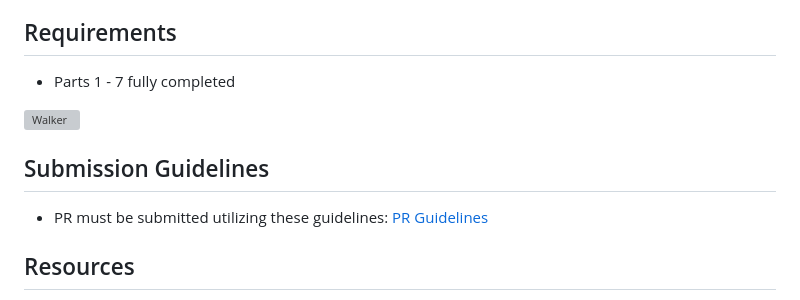
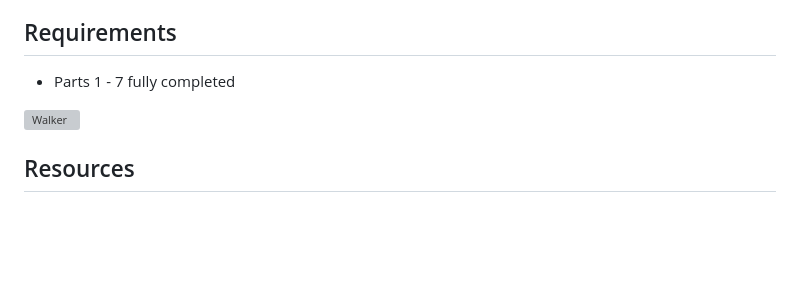
Before and after one commit to SalmanMurtazaMinhas/Fast-and-Furious-lab, a Markdown page: readme.md, the part around the change. GitHub-like rendering; blank space fills up the shorter version; grey boxes are pictures that could not be loaded.

```diff
--- a/readme.md
+++ b/readme.md
@@ -68,10 +68,6 @@ Create a new `.blog-post` corresponding to the new city added in **Part 6**. You
 
 ![Walker](https://external-content.duckduckgo.com/iu/?u=https%3A%2F%2Fmedia.giphy.com%2Fmedia%2FWPvCzLY9u96wM%2Fgiphy.gif&f=1&nofb=1)
 
-## Submission Guidelines
-
-- PR must be submitted utilizing these guidelines: [PR Guidelines](https://github.com/SEI-08-Bahrain/pr_template)
-
 ## Resources
 - This [DOM Gist](https://gist.github.com/thegitfather/9c9f1a927cd57df14a59c268f118ce86) has a helpful section on DOM querying and creation
 - [Goodnight Sweet Prince](https://www.youtube.com/watch?v=5KnFcsSIzbg&ab_channel=Movieclips)
```
